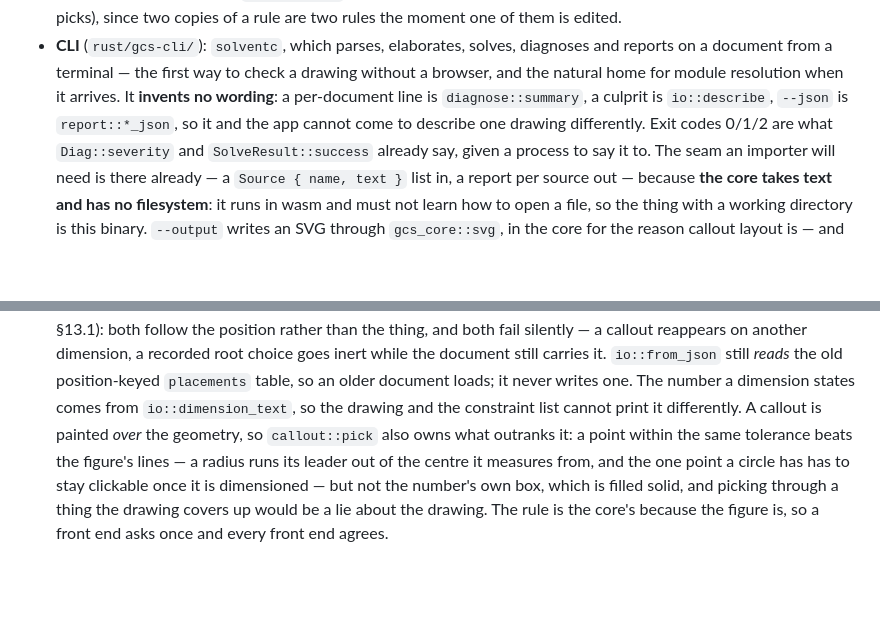
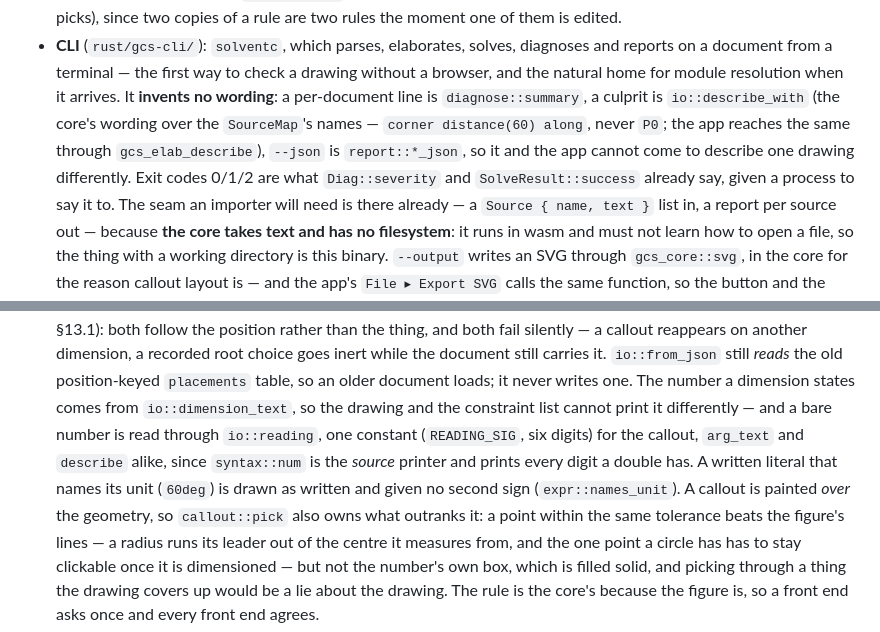
Before and after one commit to bmander/geomsolver, a Markdown page: CLAUDE.md, 2 parts joined by grey strips. Rendered like a GitHub page; blank space fills up the shorter version.

```diff
--- a/CLAUDE.md
+++ b/CLAUDE.md
@@ -39,8 +39,10 @@ Currently: **Stage 5 done**, in **one** implementation —
 * **CLI** (`rust/gcs-cli/`): `solventc`, which parses, elaborates, solves, diagnoses and reports
   on a document from a terminal — the first way to check a drawing without a browser, and the
   natural home for module resolution when it arrives.  It **invents no wording**: a per-document
-  line is `diagnose::summary`, a culprit is `io::describe`, `--json` is `report::*_json`, so it
-  and the app cannot come to describe one drawing differently.  Exit codes 0/1/2 are what
+  line is `diagnose::summary`, a culprit is `io::describe_with` (the core's wording over the
+  `SourceMap`'s names — `corner distance(60) along`, never `P0`; the app reaches the same through
+  `gcs_elab_describe`), `--json` is `report::*_json`, so it and the app cannot come to describe
+  one drawing differently.  Exit codes 0/1/2 are what
   `Diag::severity` and `SolveResult::success` already say, given a process to say it to.  The
   seam an importer will need is there already — a `Source { name, text }` list in, a report per
   source out — because **the core takes text and has no filesystem**: it runs in wasm and must
@@ -720,7 +754,11 @@ Conventions:
   carries it.  `io::from_json` still *reads* the old position-keyed `placements` table, so an
   older document loads; it never writes one.  The number a dimension states
   comes from `io::dimension_text`, so the drawing and the constraint list cannot print it
-  differently.  A callout is painted *over* the geometry, so `callout::pick` also owns what
+  differently — and a bare number is read through `io::reading`, one constant
+  (`READING_SIG`, six digits) for the callout, `arg_text` and `describe` alike, since
+  `syntax::num` is the *source* printer and prints every digit a double has.  A written literal
+  that names its unit (`60deg`) is drawn as written and given no second sign
+  (`expr::names_unit`).  A callout is painted *over* the geometry, so `callout::pick` also owns what
   outranks it: a point within the same tolerance beats the figure's lines — a radius runs its
   leader out of the centre it measures from, and the one point a circle has has to stay
   clickable once it is dimensioned — but not the number's own box, which is filled solid, and
```
Also changed, not shown: other parts of CLAUDE.md (+40 -8 lines), docs/implementation-status.md (+3 -1 lines), docs/solvent-primer.md (+14 -4 lines).
